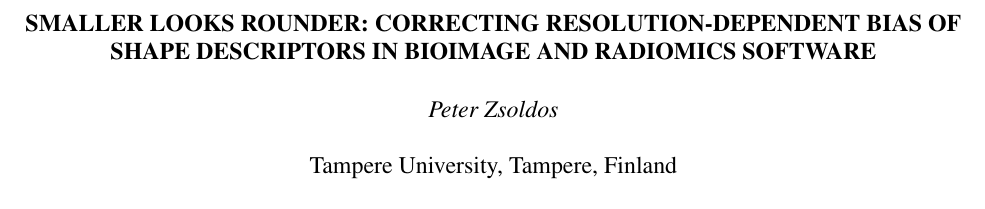
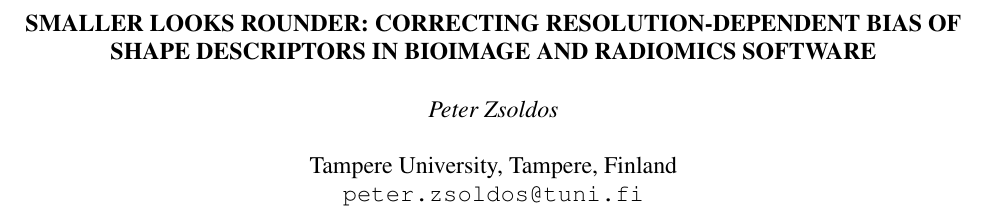
Before and after one commit to Hannibal0319/isbi2027-shape-bias, a LaTeX paper (paper/main.tex): part of page 1 of 4, cut so that both start at the same text. Compiled offline with pdfLaTeX.

Commit message:
Add author email
Co-Authored-By: Claude Opus 5.5 <noreply@anthropic.com>

```diff
--- a/paper/main.tex
+++ b/paper/main.tex
@@ -7,7 +7,7 @@
 
 \title{Smaller looks rounder: correcting resolution-dependent bias of shape descriptors in bioimage and radiomics software}
 \name{Peter Zsoldos}
-\address{Tampere University, Tampere, Finland}
+\address{Tampere University, Tampere, Finland\\ \texttt{peter.zsoldos@tuni.fi}}
 
 \begin{document}
 \maketitle
```
